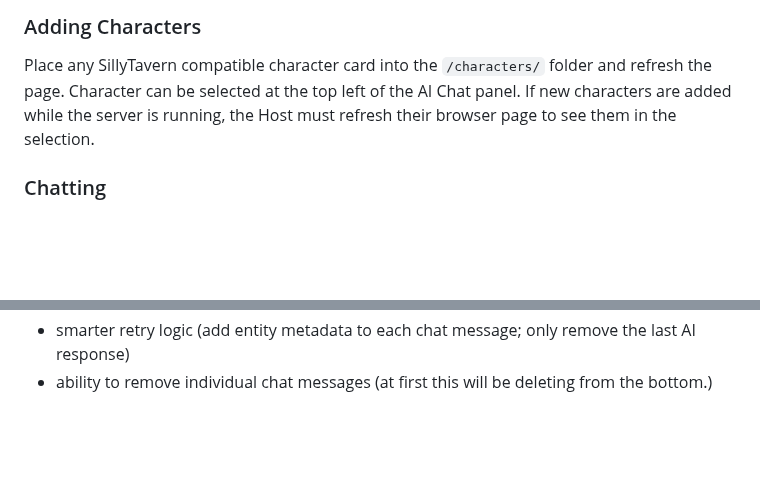
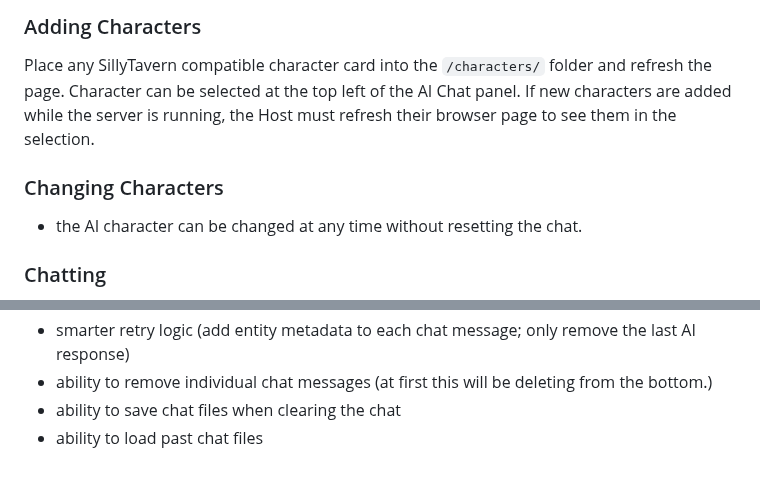
Before and after one commit to RossAscends/STMP, a Markdown page: README.md, 2 parts joined by grey strips. Drawn GitHub-style; blank space fills up the shorter version.

```diff
--- a/README.md
+++ b/README.md
@@ -56,6 +56,10 @@ Place any SillyTavern compatible character card into the `/characters/` folder a
 Character can be selected at the top left of the AI Chat panel.
 If new characters are added while the server is running, the Host must refresh their browser page to see them in the selection.
 
+### Changing Characters
+
+- the AI character can be changed at any time without resetting the chat.
+
 ### Chatting
 
 - Chatting can be done in either chat windows by typing into the appropriate box and then either pressing the Send button, or pressing Enter
@@ -94,3 +98,5 @@ You can have a different name for the User Chat and AI Chat.
 - ~~add AI chat clear button~~
 - smarter retry logic (add entity metadata to each chat message; only remove the last AI response)
 - ability to remove individual chat messages (at first this will be deleting from the bottom.)
+- ability to save chat files when clearing the chat
+- ability to load past chat files
```
